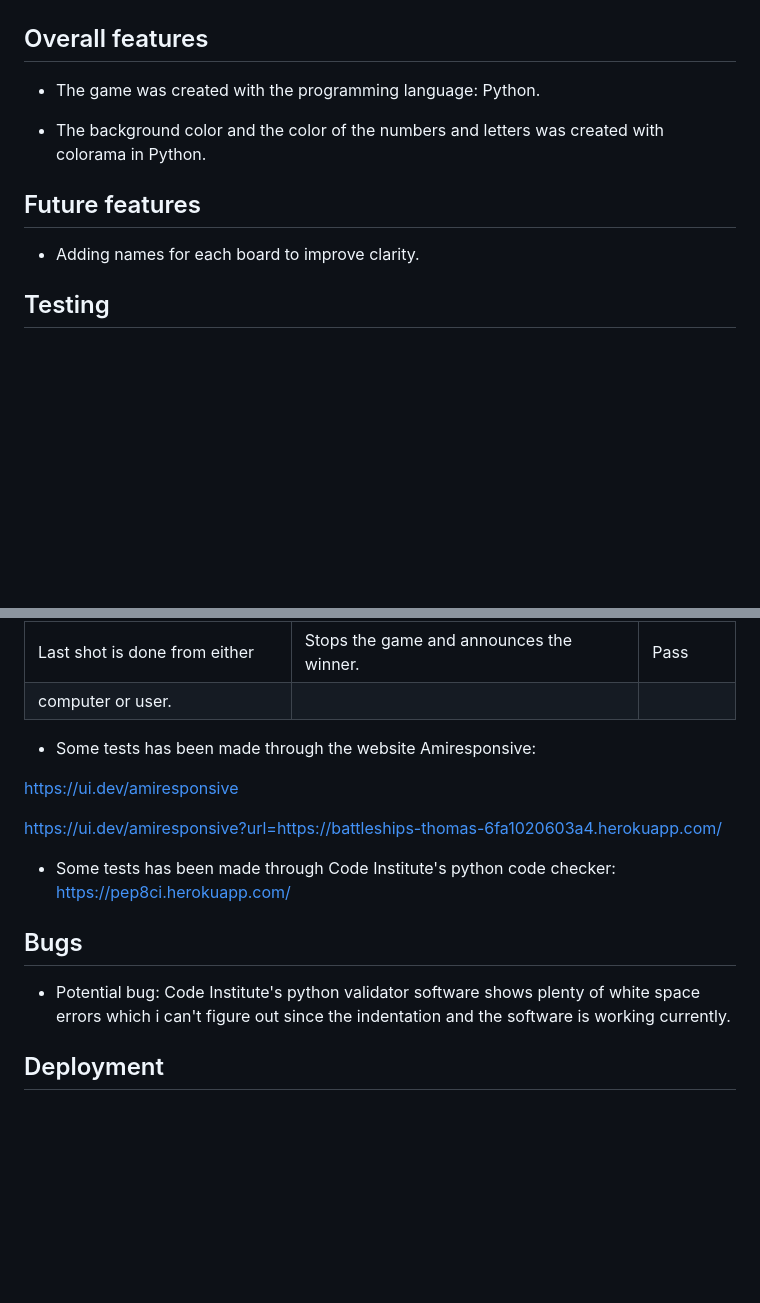
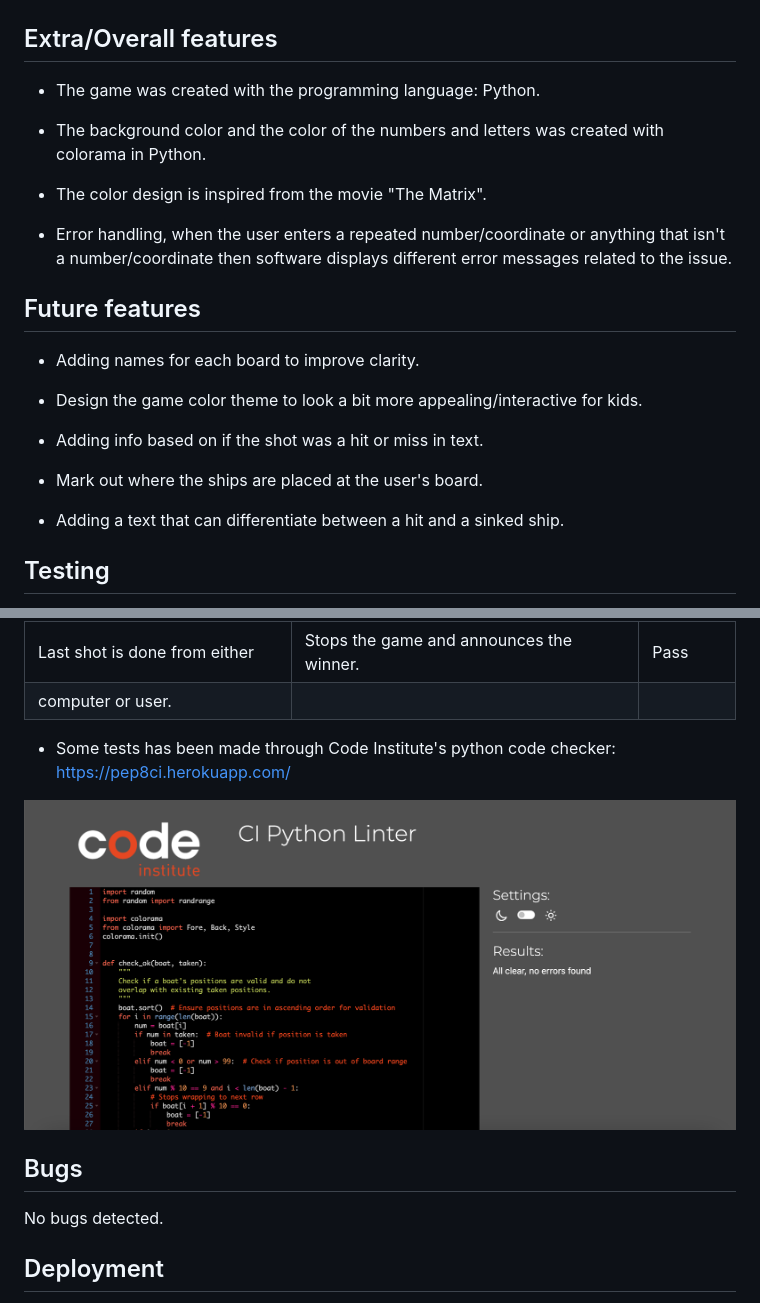
Before and after one commit to ThomasOttosson/car-gamethomas, a Markdown page: README.md, 2 parts joined by grey strips. GitHub-like rendering; pictures changed too: assets/images/ci_python_linter.png (added); blank space fills up the shorter version.

Commit message:
added more to readme file

```diff
--- a/README.md
+++ b/README.md
@@ -44,15 +44,27 @@
 
 ![battleships_winner](./assets/images/battleships_winner.png)
 
-## Overall features
+## Extra/Overall features
 
 * The game was created with the programming language: Python.
 
 * The background color and the color of the numbers and letters was created with colorama in Python.
 
+* The color design is inspired from the movie "The Matrix".
+
+* Error handling, when the user enters a repeated number/coordinate or anything that isn't a number/coordinate then software displays different error messages related to the issue.
+
 ## Future features
 
 * Adding names for each board to improve clarity.
+
+* Design the game color theme to look a bit more appealing/interactive for kids.
+
+* Adding info based on if the shot was a hit or miss in text.
+
+* Mark out where the ships are placed at the user's board.
+
+* Adding a text that can differentiate between a hit and a sinked ship.
 
 ## Testing
 
@@ -72,17 +84,14 @@
 | game is running.                    |                                                   |            |
 | Last shot is done from either       | Stops the game and announces the winner.          | Pass       |
 | computer or user.                   |                                                   |            |
-* Some tests has been made through the website Amiresponsive:
-
-https://ui.dev/amiresponsive
-
-https://ui.dev/amiresponsive?url=https://battleships-thomas-6fa1020603a4.herokuapp.com/
 
 * Some tests has been made through Code Institute's python code checker: https://pep8ci.herokuapp.com/
 
+![python_linter](./assets/images/ci_python_linter.png)
+
 ## Bugs
 
-* Potential bug: Code Institute's python validator software shows plenty of white space errors which i can't figure out since the indentation and the software is working currently.
+No bugs detected.
 
 ## Deployment
 
```
